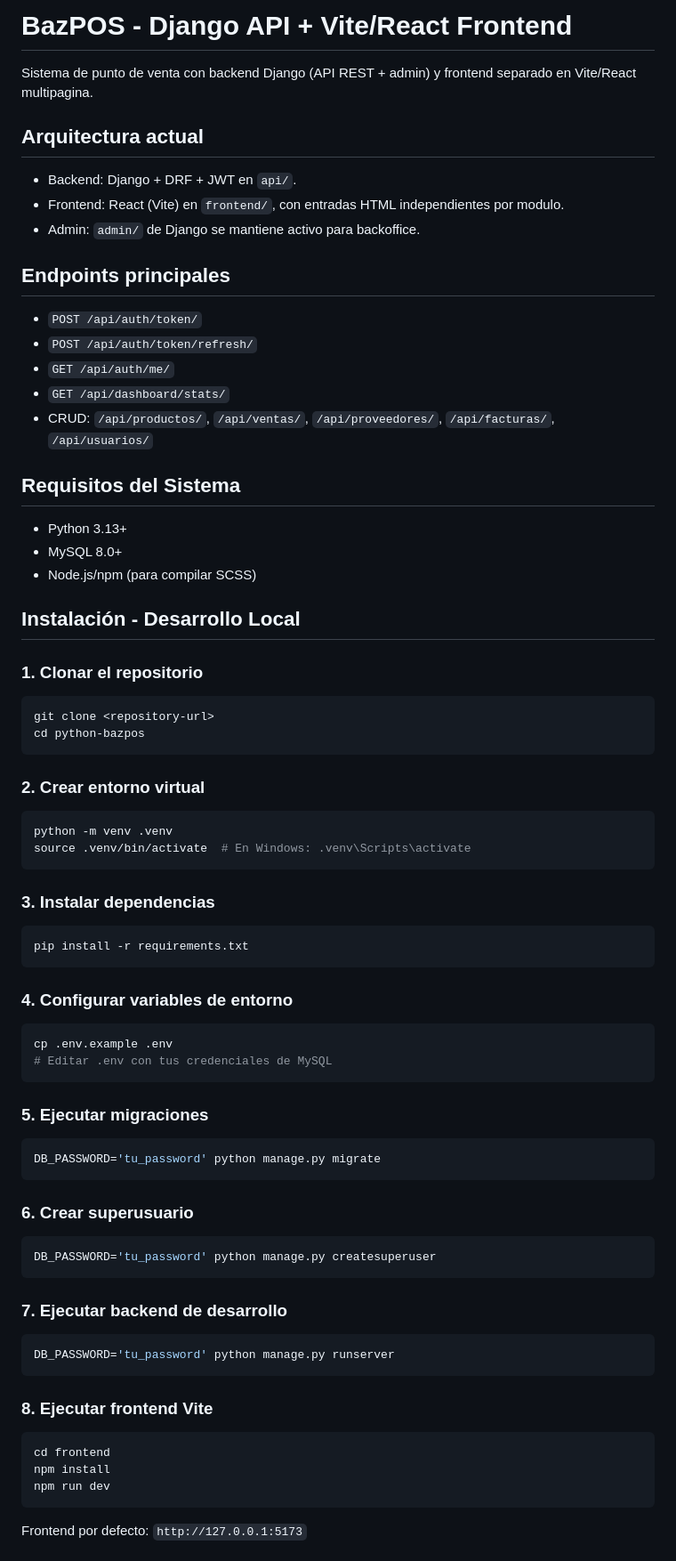
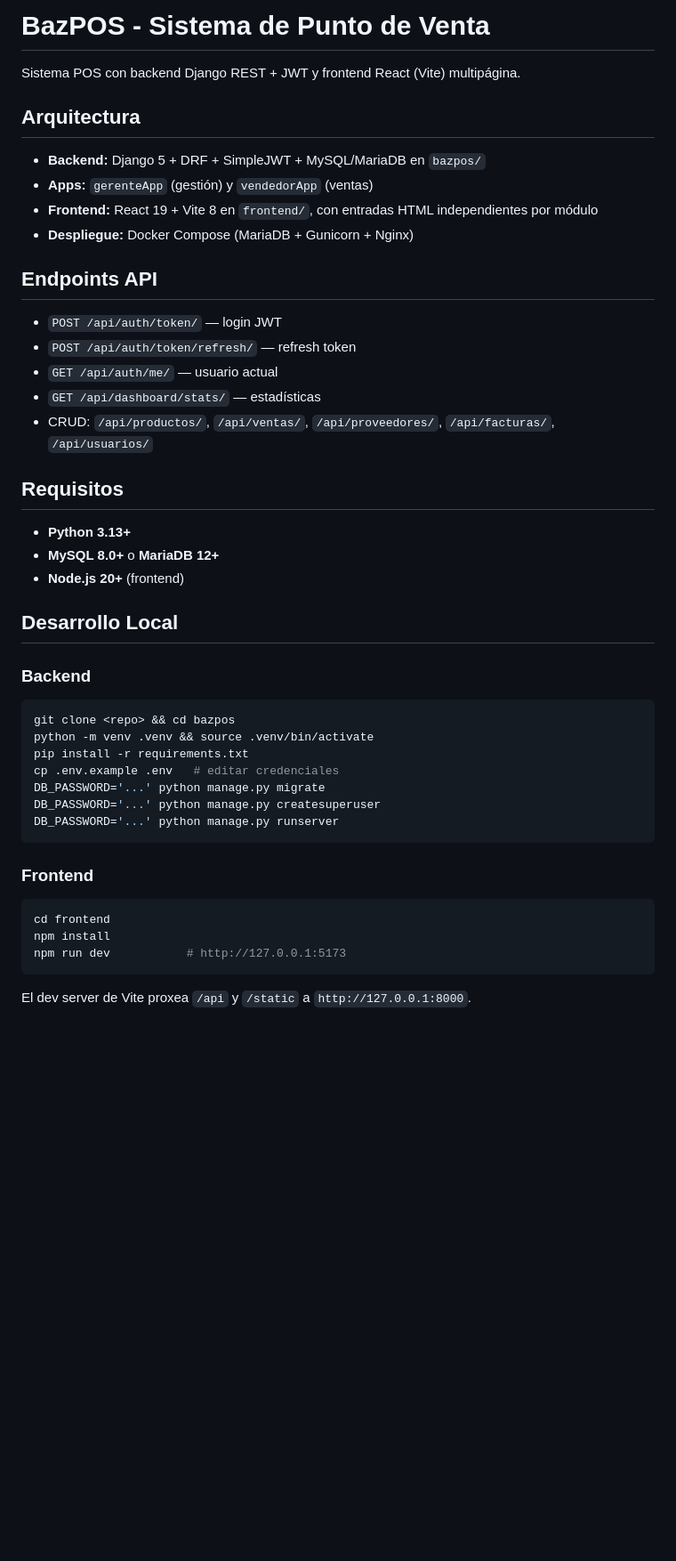
Before and after one commit to nbazaes/django-bazpos, a Markdown page: README.md, the part around one of its changes. Shown at 89% size. GitHub-like rendering; blank space fills up the shorter version.

````diff
--- a/README.md
+++ b/README.md
@@ -1,73 +1,49 @@
-# BazPOS - Django API + Vite/React Frontend
+# BazPOS - Sistema de Punto de Venta
 
-Sistema de punto de venta con backend Django (API REST + admin) y frontend separado en Vite/React multipagina.
+Sistema POS con backend Django REST + JWT y frontend React (Vite) multipágina.
 
-## Arquitectura actual
+## Arquitectura
 
-- Backend: Django + DRF + JWT en `api/`.
-- Frontend: React (Vite) en `frontend/`, con entradas HTML independientes por modulo.
-- Admin: `admin/` de Django se mantiene activo para backoffice.
+- **Backend:** Django 5 + DRF + SimpleJWT + MySQL/MariaDB en `bazpos/`
+- **Apps:** `gerenteApp` (gestión) y `vendedorApp` (ventas)
+- **Frontend:** React 19 + Vite 8 en `frontend/`, con entradas HTML independientes por módulo
+- **Despliegue:** Docker Compose (MariaDB + Gunicorn + Nginx)
 
-## Endpoints principales
+## Endpoints API
 
-- `POST /api/auth/token/`
-- `POST /api/auth/token/refresh/`
-- `GET /api/auth/me/`
-- `GET /api/dashboard/stats/`
+- `POST /api/auth/token/` — login JWT
+- `POST /api/auth/token/refresh/` — refresh token
+- `GET /api/auth/me/` — usuario actual
+- `GET /api/dashboard/stats/` — estadísticas
 - CRUD: `/api/productos/`, `/api/ventas/`, `/api/proveedores/`, `/api/facturas/`, `/api/usuarios/`
 
-## Requisitos del Sistema
+## Requisitos
 
-- Python 3.13+
-- MySQL 8.0+
-- Node.js/npm (para compilar SCSS)
+- **Python 3.13+**
+- **MySQL 8.0+** o **MariaDB 12+**
+- **Node.js 20+** (frontend)
 
-## Instalación - Desarrollo Local
+## Desarrollo Local
 
-### 1. Clonar el repositorio
+### Backend
+
 ```bash
-git clone <repository-url>
-cd python-bazpos
+git clone <repo> && cd bazpos
+python -m venv .venv && source .venv/bin/activate
+pip install -r requirements.txt
+cp .env.example .env   # editar credenciales
+DB_PASSWORD='...' python manage.py migrate
+DB_PASSWORD='...' python manage.py createsuperuser
+DB_PASSWORD='...' python manage.py runserver
 ```
 
-### 2. Crear entorno virtual
-```bash
-python -m venv .venv
-source .venv/bin/activate  # En Windows: .venv\Scripts\activate
-```
+### Frontend
 
-### 3. Instalar dependencias
-```bash
-pip install -r requirements.txt
-```
-
-### 4. Configurar variables de entorno
-```bash
-cp .env.example .env
-# Editar .env con tus credenciales de MySQL
-```
-
-### 5. Ejecutar migraciones
-```bash
-DB_PASSWORD='tu_password' python manage.py migrate
-```
-
-### 6. Crear superusuario
-```bash
-DB_PASSWORD='tu_password' python manage.py createsuperuser
-```
-
-### 7. Ejecutar backend de desarrollo
-```bash
-DB_PASSWORD='tu_password' python manage.py runserver
-```
-
-### 8. Ejecutar frontend Vite
 ```bash
 cd frontend
 npm install
-npm run dev
+npm run dev           # http://127.0.0.1:5173
 ```
 
-Frontend por defecto: `http://127.0.0.1:5173`
+El dev server de Vite proxea `/api` y `/static` a `http://127.0.0.1:8000`.
 
````
Also changed, not shown: other parts of README.md (+57 -128 lines).
